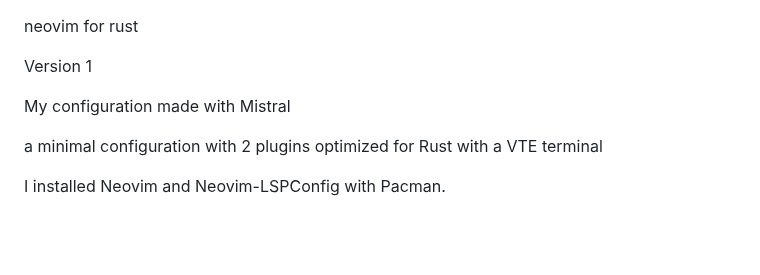
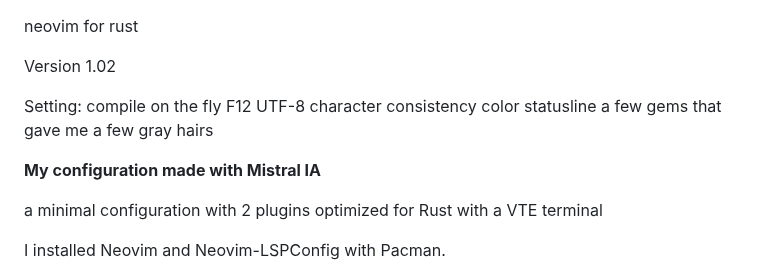
Before and after one commit to AS400JPLPC/my_neovim, a Markdown page: README.md, the part around the change. Rendered like a GitHub page; blank space fills up the shorter version.

Commit message:
maj_20260127_01:20

```diff
--- a/README.md
+++ b/README.md
@@ -2,10 +2,15 @@
 neovim for rust
 
 
-Version 1
+Version 1.02
+
+Setting: compile on the fly F12
+UTF-8 character consistency
+color statusline
+a few gems that gave me a few gray hairs
 
 
-My configuration made with Mistral
+**My configuration made with Mistral IA**
 
 a minimal configuration with 2 plugins optimized for Rust
 with a VTE terminal
```
Also changed, not shown: nvim/Neovim.png, 1 other file.
